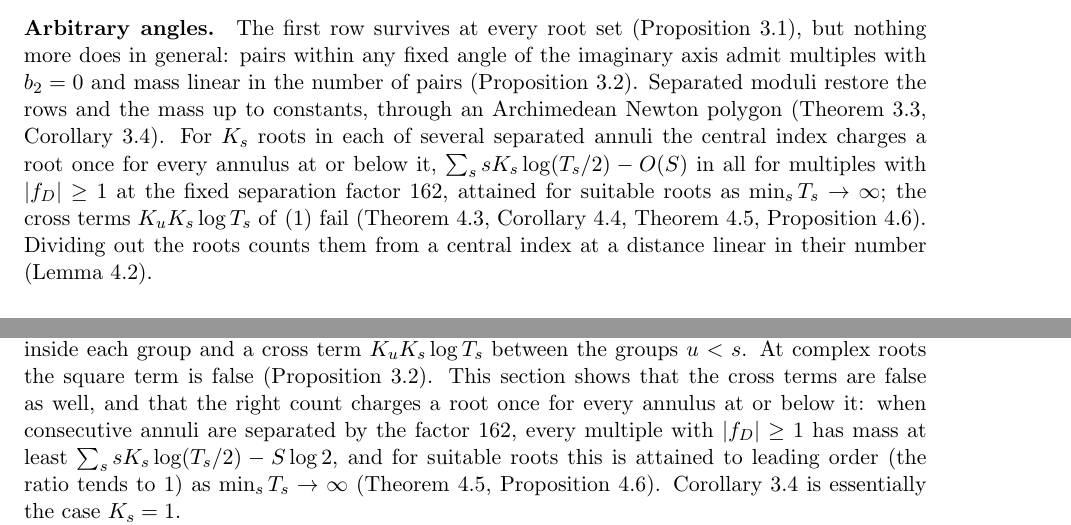
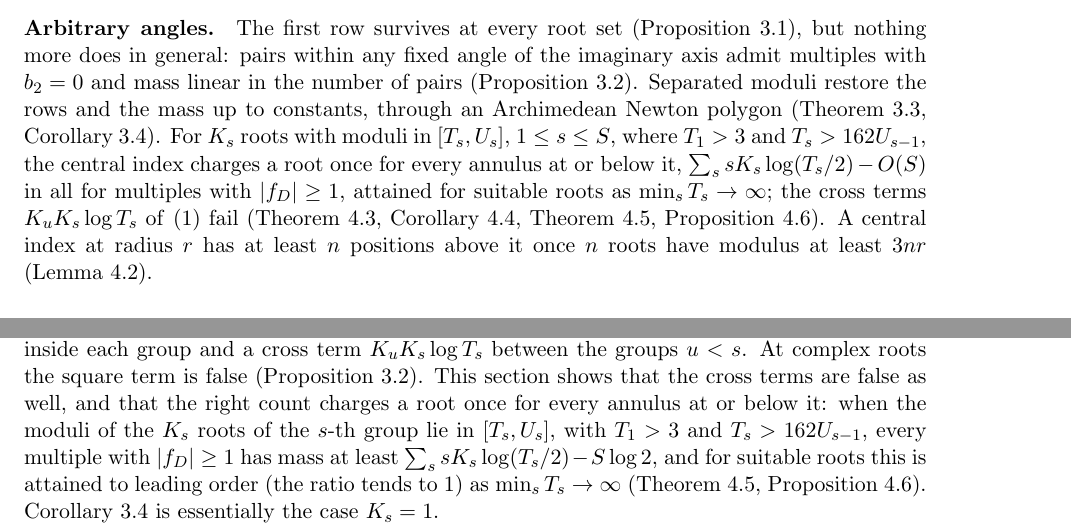
Before and after one commit to bangyen/coefficient-mass, a LaTeX paper (coefficient-mass-complex.tex): two parts of pages 2 and 8 of 24, joined at a grey line, cut so that both start at the same text. Compiled offline with pdfLaTeX.

Commit message:
Complex paper: define annuli in intros, clarify central-index counts and level-set evidence

```diff
--- a/coefficient-mass-complex.tex
+++ b/coefficient-mass-complex.tex
@@ -115,14 +115,14 @@ within any fixed angle of the imaginary axis admit multiples with $b_2=0$
 and mass linear in the number of pairs (Proposition~\ref{prop:noangle}).
 Separated moduli restore the rows and the mass up to constants, through an
 Archimedean Newton polygon (Theorem~\ref{thm:archnewton},
-Corollary~\ref{cor:separated}).  For $K_s$ roots in each of several separated
-annuli the central index charges a root once for every annulus at or below it,
-$\sum_ssK_s\log(T_s/2)-O(S)$ in all for multiples with $|f_D|\ge1$ at the
-fixed separation factor $162$, attained for suitable roots as $\min_sT_s\to\infty$; the cross terms $K_uK_s\log T_s$ of \eqref{eq:order} fail
+Corollary~\ref{cor:separated}).  For $K_s$ roots with moduli in $[T_s,U_s]$,
+$1\le s\le S$, where $T_1>3$ and $T_s>162U_{s-1}$, the central index charges a
+root once for every annulus at or below it,
+$\sum_ssK_s\log(T_s/2)-O(S)$ in all for multiples with $|f_D|\ge1$, attained for suitable roots as $\min_sT_s\to\infty$; the cross terms $K_uK_s\log T_s$ of \eqref{eq:order} fail
 (Theorem~\ref{thm:annuli},
 Corollary~\ref{cor:annuli}, Theorem~\ref{thm:fixedgap},
-Proposition~\ref{prop:annulisharp}).  Dividing out the roots counts them
-from a central index at a distance linear in their number
+Proposition~\ref{prop:annulisharp}).  A central index at radius $r$ has at
+least $n$ positions above it once $n$ roots have modulus at least $3nr$
 (Lemma~\ref{lem:tropcount}).
 
 \paragraph{Both signs.}  For real roots of both signs, Rolle's theorem on
@@ -586,8 +587,8 @@ order terms, with a square term $\frac12K_s^2\log T_s$ inside each group and a
 cross term $K_uK_s\log T_s$ between the groups $u<s$.  At complex roots the
 square term is false (Proposition~\ref{prop:noangle}).  This section shows
 that the cross terms are false as well, and that the right count charges a
-root once for every annulus at or below it: when consecutive annuli are
-separated by the factor $162$, every multiple with $|f_D|\ge1$ has mass at least
+root once for every annulus at or below it: when the moduli of the $K_s$ roots
+of the $s$-th group lie in $[T_s,U_s]$, with $T_1>3$ and $T_s>162U_{s-1}$, every multiple with $|f_D|\ge1$ has mass at least
 $\sum_ssK_s\log(T_s/2)-S\log2$, and for suitable roots this is
 attained to leading order (the ratio tends to $1$) as $\min_sT_s\to\infty$
 (Theorem~\ref{thm:fixedgap}, Proposition~\ref{prop:annulisharp}).
```
Also changed, not shown: coefficient-mass-complex.tex (29 more changed lines).
